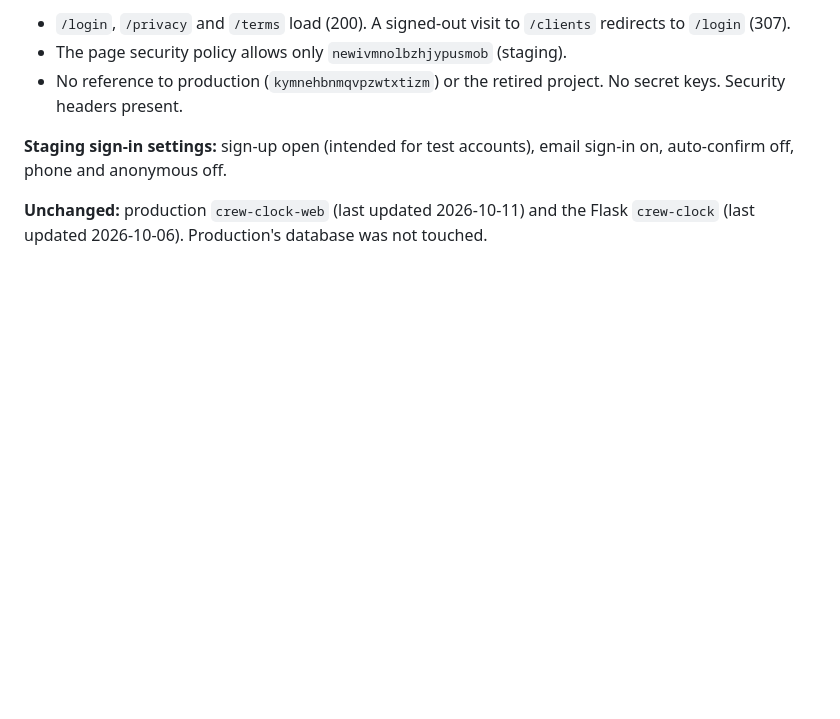
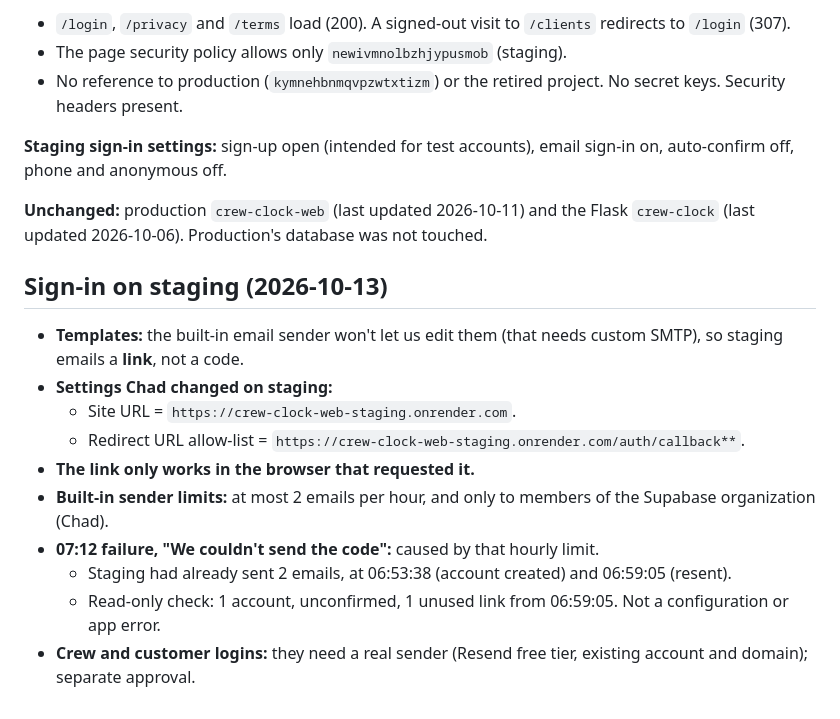
Before and after one commit to chado223/crew-clock, a Markdown page: docs/STAGING.md, the part around the change. Drawn GitHub-style; blank space fills up the shorter version.

Commit message:
Staging sign-in: record email-limit diagnosis; track T-2 (clearer rate-limit message)
Co-Authored-By: Claude Opus 5.5 <noreply@anthropic.com>
Claude-Session: https://claude.ai/code/session_01FrruzHU7rXXV1Y5jxqkkH2

```diff
--- a/docs/STAGING.md
+++ b/docs/STAGING.md
@@ -76,3 +76,16 @@ The check ran entirely in read-only transactions, using the staging secret behin
 **Staging sign-in settings:** sign-up open (intended for test accounts), email sign-in on, auto-confirm off, phone and anonymous off.
 
 **Unchanged:** production `crew-clock-web` (last updated 2026-10-11) and the Flask `crew-clock` (last updated 2026-10-06). Production's database was not touched.
+
+## Sign-in on staging (2026-10-13)
+
+- **Templates:** the built-in email sender won't let us edit them (that needs custom SMTP), so staging emails a **link**, not a code.
+- **Settings Chad changed on staging:**
+  - Site URL = `https://crew-clock-web-staging.onrender.com`.
+  - Redirect URL allow-list = `https://crew-clock-web-staging.onrender.com/auth/callback**`.
+- **The link only works in the browser that requested it.**
+- **Built-in sender limits:** at most 2 emails per hour, and only to members of the Supabase organization (Chad).
+- **07:12 failure, "We couldn't send the code":** caused by that hourly limit.
+  - Staging had already sent 2 emails, at 06:53:38 (account created) and 06:59:05 (resent).
+  - Read-only check: 1 account, unconfirmed, 1 unused link from 06:59:05. Not a configuration or app error.
+- **Crew and customer logins:** they need a real sender (Resend free tier, existing account and domain); separate approval.
```
Also changed, not shown: docs/ISSUES.md (+1 -0 lines).
